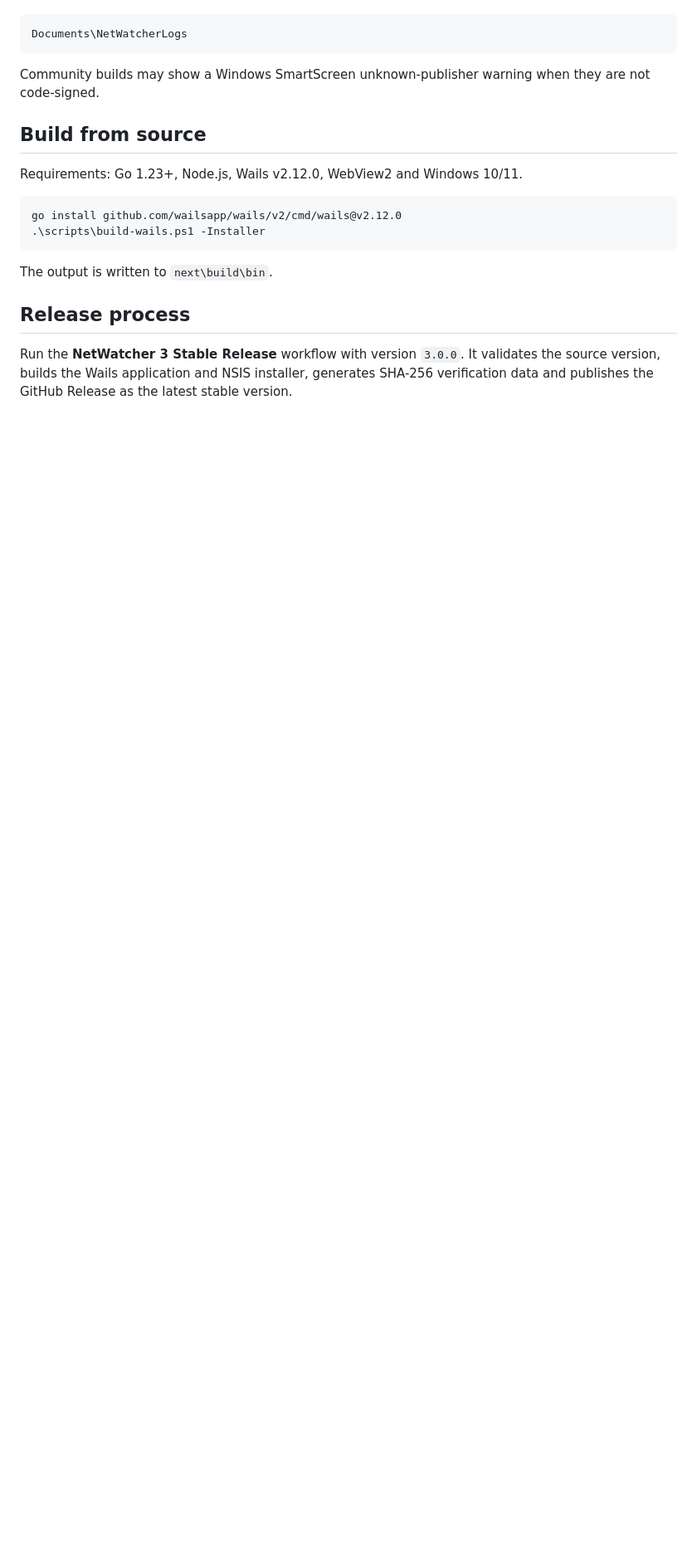
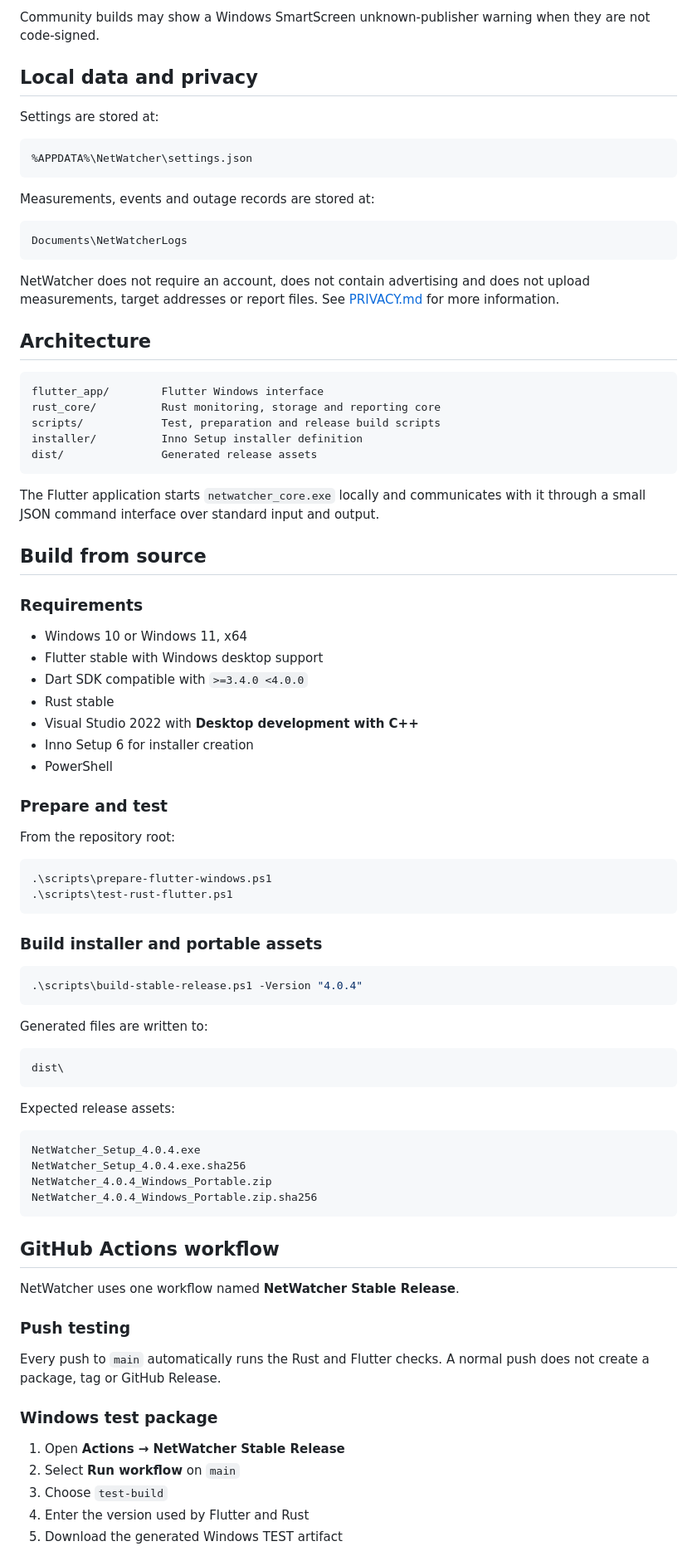
Before and after one commit to googIeuser/NetWatcher, a Markdown page: README.md, the part around one of its changes. Shown at 83% size. Drawn GitHub-style; blank space fills up the shorter version.

````diff
--- a/README.md
+++ b/README.md
@@ -65,21 +155,88 @@ Settings are stored under `%APPDATA%\NetWatcher`. Logs are stored under:
+Community builds may show a Windows SmartScreen unknown-publisher warning when they are not code-signed.
+
+## Local data and privacy
+
+Settings are stored at:
+
+```text
+%APPDATA%\NetWatcher\settings.json
+```
+
+Measurements, events and outage records are stored at:
 
 ```text
 Documents\NetWatcherLogs
 ```
 
-Community builds may show a Windows SmartScreen unknown-publisher warning when they are not code-signed.
+NetWatcher does not require an account, does not contain advertising and does not upload measurements, target addresses or report files. See [PRIVACY.md](PRIVACY.md) for more information.
+
+## Architecture
+
+```text
+flutter_app/        Flutter Windows interface
+rust_core/          Rust monitoring, storage and reporting core
+scripts/            Test, preparation and release build scripts
+installer/          Inno Setup installer definition
+dist/               Generated release assets
+```
+
+The Flutter application starts `netwatcher_core.exe` locally and communicates with it through a small JSON command interface over standard input and output.
 
 ## Build from source
 
-Requirements: Go 1.23+, Node.js, Wails v2.12.0, WebView2 and Windows 10/11.
+### Requirements
+
+- Windows 10 or Windows 11, x64
+- Flutter stable with Windows desktop support
+- Dart SDK compatible with `>=3.4.0 <4.0.0`
+- Rust stable
+- Visual Studio 2022 with **Desktop development with C++**
+- Inno Setup 6 for installer creation
+- PowerShell
+
+### Prepare and test
+
+From the repository root:
 
 ```powershell
-go install github.com/wailsapp/wails/v2/cmd/wails@v2.12.0
-.\scripts\build-wails.ps1 -Installer
+.\scripts\prepare-flutter-windows.ps1
+.\scripts\test-rust-flutter.ps1
 ```
 
-The output is written to `next\build\bin`.
+### Build installer and portable assets
 
-## Release process
+```powershell
+.\scripts\build-stable-release.ps1 -Version "4.0.4"
+```
 
-Run the **NetWatcher 3 Stable Release** workflow with version `3.0.0`. It validates the source version, builds the Wails application and NSIS installer, generates SHA-256 verification data and publishes the GitHub Release as the latest stable version.
+Generated files are written to:
+
+```text
+dist\
+```
+
+Expected release assets:
+
+```text
+NetWatcher_Setup_4.0.4.exe
+NetWatcher_Setup_4.0.4.exe.sha256
+NetWatcher_4.0.4_Windows_Portable.zip
+NetWatcher_4.0.4_Windows_Portable.zip.sha256
+```
+
+## GitHub Actions workflow
+
+NetWatcher uses one workflow named **NetWatcher Stable Release**.
+
+### Push testing
+
+Every push to `main` automatically runs the Rust and Flutter checks. A normal push does not create a package, tag or GitHub Release.
+
+### Windows test package
+
+1. Open **Actions → NetWatcher Stable Release**
+2. Select **Run workflow** on `main`
+3. Choose `test-build`
+4. Enter the version used by Flutter and Rust
+5. Download the generated Windows TEST artifact
+
````
Also changed, not shown: other parts of README.md (+144 -31 lines).
